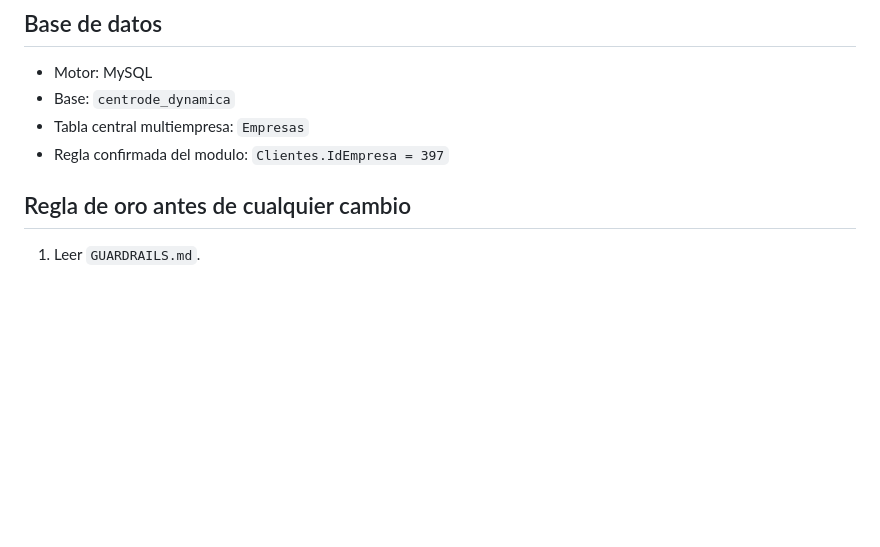
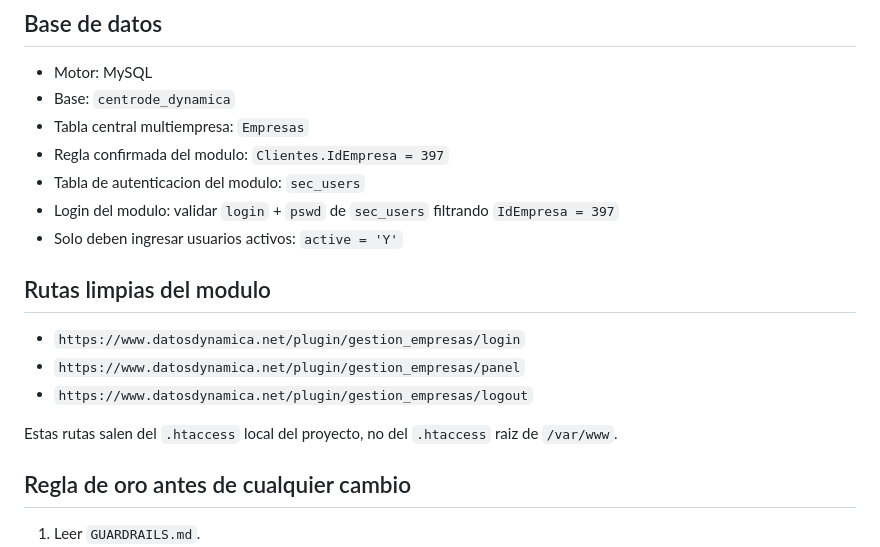
Before and after one commit to datosdynamica/gestion_empresas, a Markdown page: RUNBOOK-OPERATIVO.md, the part around the change. Drawn GitHub-style; blank space fills up the shorter version.

```diff
--- a/RUNBOOK-OPERATIVO.md
+++ b/RUNBOOK-OPERATIVO.md
@@ -26,6 +26,16 @@ Este archivo existe para que otro chat o una sesion futura no tenga que redescub
 - Base: `centrode_dynamica`
 - Tabla central multiempresa: `Empresas`
 - Regla confirmada del modulo: `Clientes.IdEmpresa = 397`
+- Tabla de autenticacion del modulo: `sec_users`
+- Login del modulo: validar `login` + `pswd` de `sec_users` filtrando `IdEmpresa = 397`
+- Solo deben ingresar usuarios activos: `active = 'Y'`
+
+## Rutas limpias del modulo
+- `https://www.datosdynamica.net/plugin/gestion_empresas/login`
+- `https://www.datosdynamica.net/plugin/gestion_empresas/panel`
+- `https://www.datosdynamica.net/plugin/gestion_empresas/logout`
+
+Estas rutas salen del `.htaccess` local del proyecto, no del `.htaccess` raiz de `/var/www`.
 
 ## Regla de oro antes de cualquier cambio
 1. Leer `GUARDRAILS.md`.
```
Also changed, not shown: GUARDRAILS.md (+16 -0 lines).
